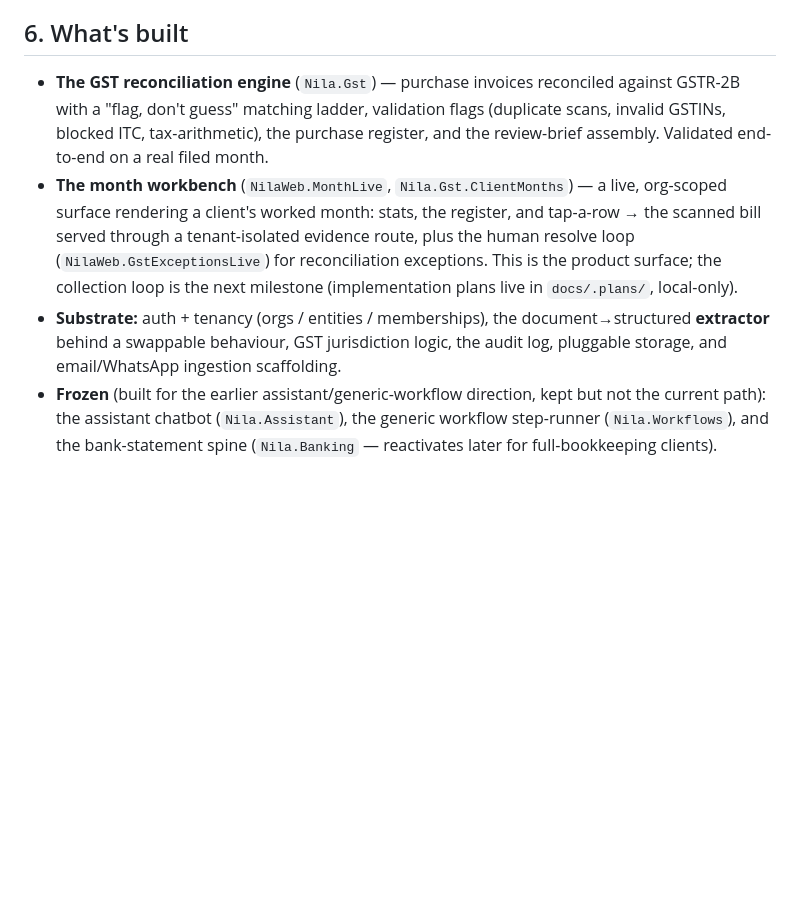
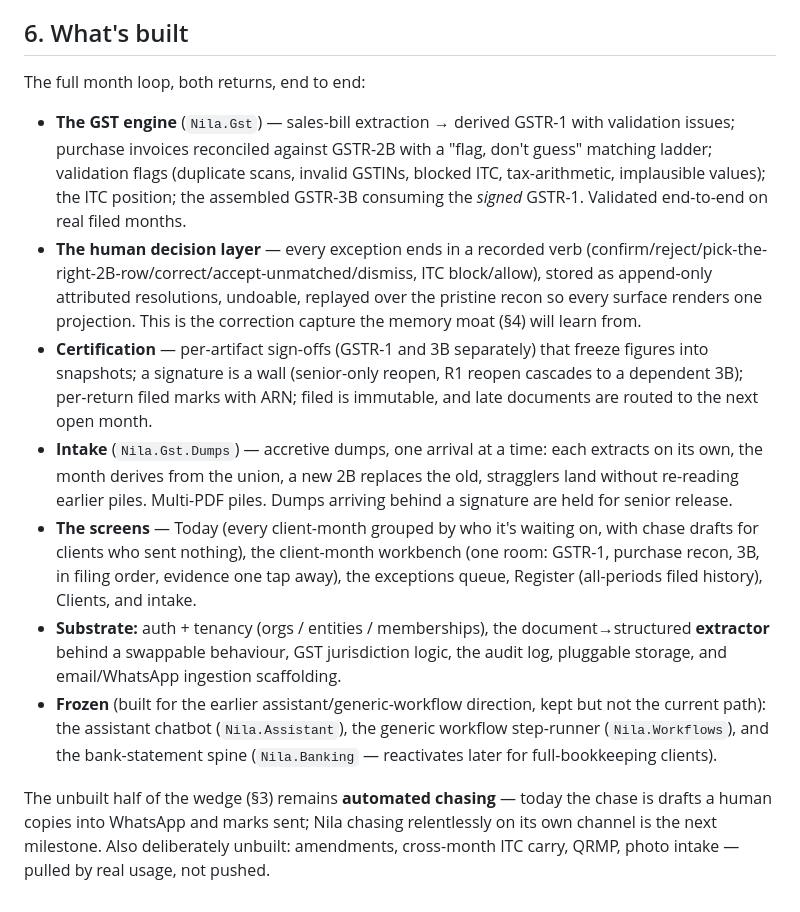
Before and after one commit to KaguyaHQ/nila, a Markdown page: docs/prd.md, the part around one of its changes. Drawn GitHub-style; blank space fills up the shorter version.

Commit message:
docs: refresh PRD built-scope section
Section 6 predated the certification arc, accretive intake, the
exception verb layer, GSTR-1/3B assembly, and the five screens.
Rewrite it to match, name automated chasing as the unbuilt half of
the wedge, and list the deliberately-parked items.

```diff
--- a/docs/prd.md
+++ b/docs/prd.md
@@ -121,20 +121,39 @@ abstraction from real data.
 
 ## 6. What's built
 
-- **The GST reconciliation engine** (`Nila.Gst`) — purchase invoices reconciled against
-  GSTR-2B with a "flag, don't guess" matching ladder, validation flags (duplicate scans,
-  invalid GSTINs, blocked ITC, tax-arithmetic), the purchase register, and the
-  review-brief assembly. Validated end-to-end on a real filed month.
-- **The month workbench** (`NilaWeb.MonthLive`, `Nila.Gst.ClientMonths`) — a
-  live, org-scoped surface rendering a client's worked month: stats, the register, and
-  tap-a-row → the scanned bill served through a tenant-isolated evidence route, plus the
-  human resolve loop (`NilaWeb.GstExceptionsLive`) for reconciliation exceptions. This is
-  the product surface; the collection loop is the next milestone (implementation plans
-  live in `docs/.plans/`, local-only).
-- **Substrate:** auth + tenancy (orgs / entities / memberships), the document→structured
-  **extractor** behind a swappable behaviour, GST jurisdiction logic, the audit log,
-  pluggable storage, and email/WhatsApp ingestion scaffolding.
-- **Frozen** (built for the earlier assistant/generic-workflow direction, kept but not the
-  current path): the assistant chatbot (`Nila.Assistant`), the generic workflow
+The full month loop, both returns, end to end:
+
+- **The GST engine** (`Nila.Gst`) — sales-bill extraction → derived GSTR-1 with
+  validation issues; purchase invoices reconciled against GSTR-2B with a "flag, don't
+  guess" matching ladder; validation flags (duplicate scans, invalid GSTINs, blocked
+  ITC, tax-arithmetic, implausible values); the ITC position; the assembled GSTR-3B
+  consuming the *signed* GSTR-1. Validated end-to-end on real filed months.
+- **The human decision layer** — every exception ends in a recorded verb
+  (confirm/reject/pick-the-right-2B-row/correct/accept-unmatched/dismiss, ITC
+  block/allow), stored as append-only attributed resolutions, undoable, replayed over
+  the pristine recon so every surface renders one projection. This is the correction
+  capture the memory moat (§4) will learn from.
+- **Certification** — per-artifact sign-offs (GSTR-1 and 3B separately) that freeze
+  figures into snapshots; a signature is a wall (senior-only reopen, R1 reopen cascades
+  to a dependent 3B); per-return filed marks with ARN; filed is immutable, and late
+  documents are routed to the next open month.
+- **Intake** (`Nila.Gst.Dumps`) — accretive dumps, one arrival at a time: each extracts
+  on its own, the month derives from the union, a new 2B replaces the old, stragglers
+  land without re-reading earlier piles. Multi-PDF piles. Dumps arriving behind a
+  signature are held for senior release.
+- **The screens** — Today (every client-month grouped by who it's waiting on, with
+  chase drafts for clients who sent nothing), the client-month workbench (one room:
+  GSTR-1, purchase recon, 3B, in filing order, evidence one tap away), the exceptions
+  queue, Register (all-periods filed history), Clients, and intake.
+- **Substrate:** auth + tenancy (orgs / entities / memberships), the
+  document→structured **extractor** behind a swappable behaviour, GST jurisdiction
+  logic, the audit log, pluggable storage, and email/WhatsApp ingestion scaffolding.
+- **Frozen** (built for the earlier assistant/generic-workflow direction, kept but not
+  the current path): the assistant chatbot (`Nila.Assistant`), the generic workflow
   step-runner (`Nila.Workflows`), and the bank-statement spine (`Nila.Banking` —
   reactivates later for full-bookkeeping clients).
+
+The unbuilt half of the wedge (§3) remains **automated chasing** — today the chase is
+drafts a human copies into WhatsApp and marks sent; Nila chasing relentlessly on its
+own channel is the next milestone. Also deliberately unbuilt: amendments, cross-month
+ITC carry, QRMP, photo intake — pulled by real usage, not pushed.
```
Also changed, not shown: other parts of docs/prd.md (+1 -1 lines).
